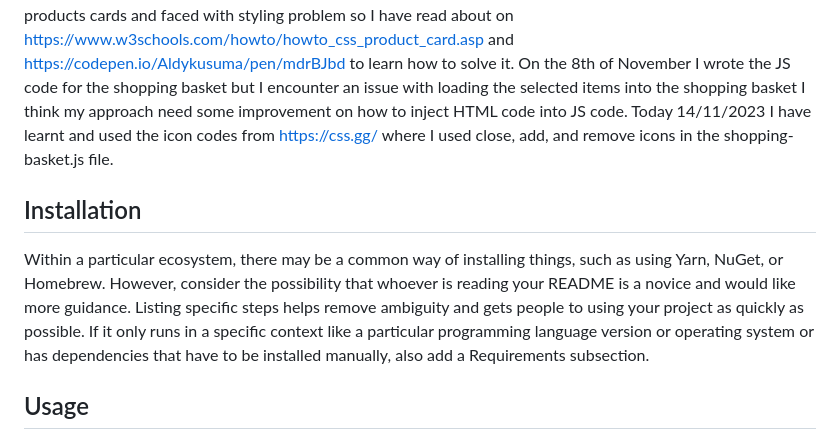
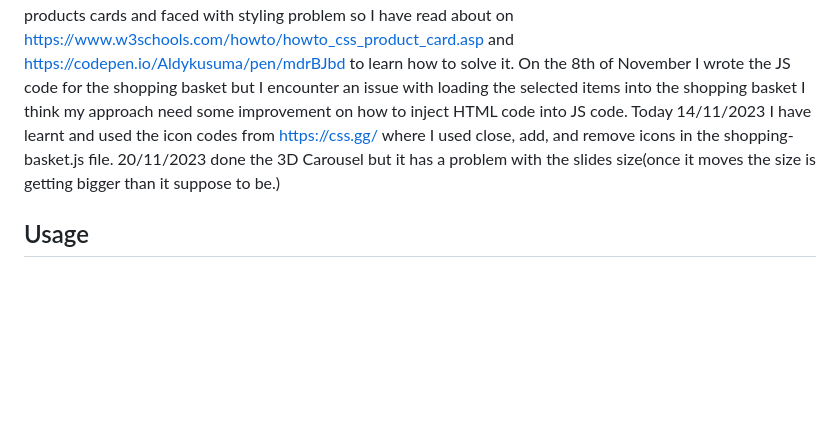
Before and after one commit to TA2021/TA2021.github.io, a Markdown page: README.md, the part around the change. Drawn GitHub-style; blank space fills up the shorter version.

Commit message:
Readme file was edited

```diff
--- a/README.md
+++ b/README.md
@@ -63,10 +63,9 @@ Oct 29th done all the html pages.
 Today on Nov 2nd I created the products cards and faced with styling problem so I have read about on https://www.w3schools.com/howto/howto_css_product_card.asp and https://codepen.io/Aldykusuma/pen/mdrBJbd to learn how to solve it.
 On the 8th of November I wrote the JS code for the shopping basket but I encounter an issue with loading the selected items into the shopping basket I think my approach need some improvement on how to inject HTML code into JS code.
 Today 14/11/2023 I have learnt and used the icon codes from https://css.gg/ where I used close, add, and remove icons in the shopping-basket.js file.
+20/11/2023 done the 3D Carousel but it has a problem with the slides size(once it moves the size is getting bigger than it suppose to be.)
 
 
-## Installation
-Within a particular ecosystem, there may be a common way of installing things, such as using Yarn, NuGet, or Homebrew. However, consider the possibility that whoever is reading your README is a novice and would like more guidance. Listing specific steps helps remove ambiguity and gets people to using your project as quickly as possible. If it only runs in a specific context like a particular programming language version or operating system or has dependencies that have to be installed manually, also add a Requirements subsection.
 
 ## Usage
 Use examples liberally, and show the expected output if you can. It's helpful to have inline the smallest example of usage that you can demonstrate, while providing links to more sophisticated examples if they are too long to reasonably include in the README.
```
